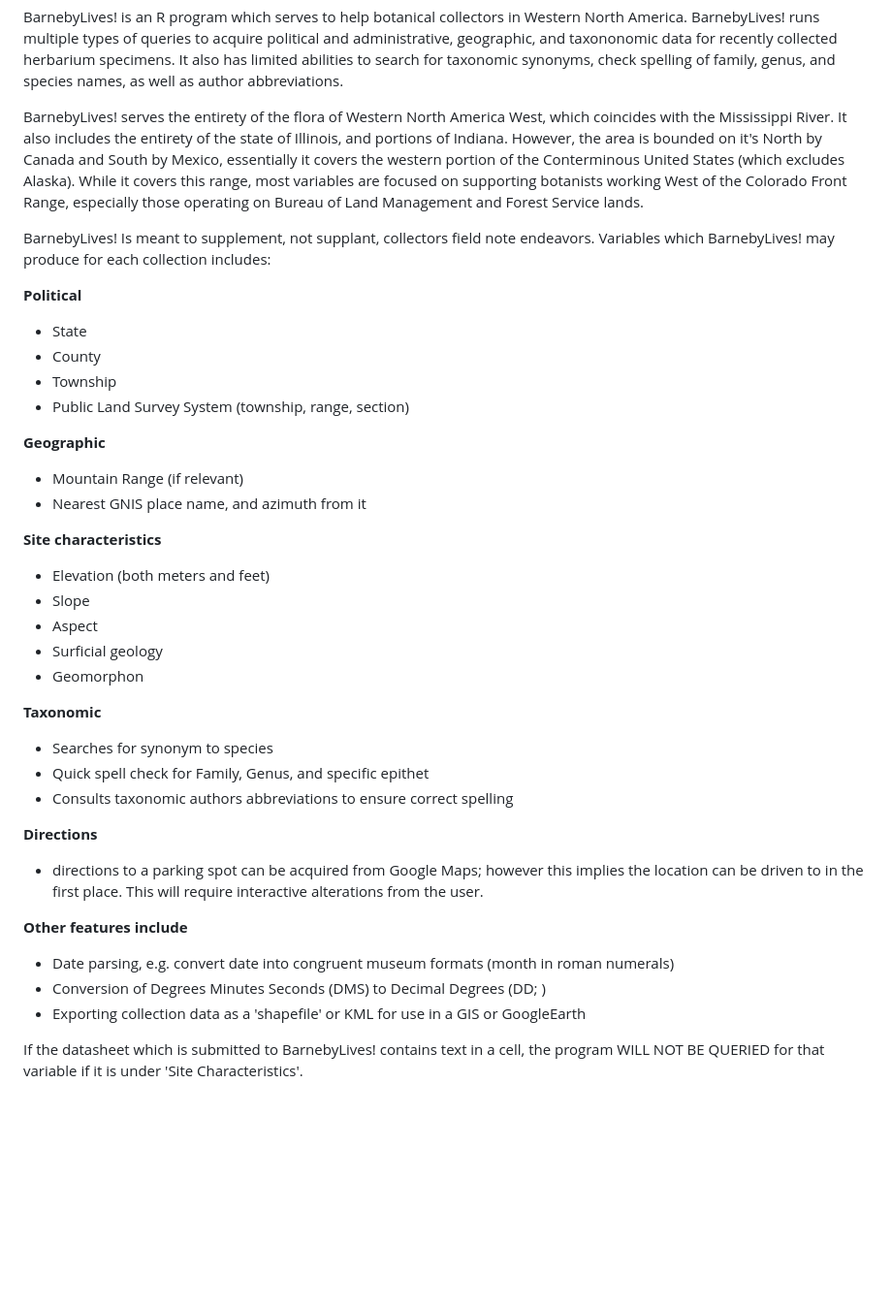
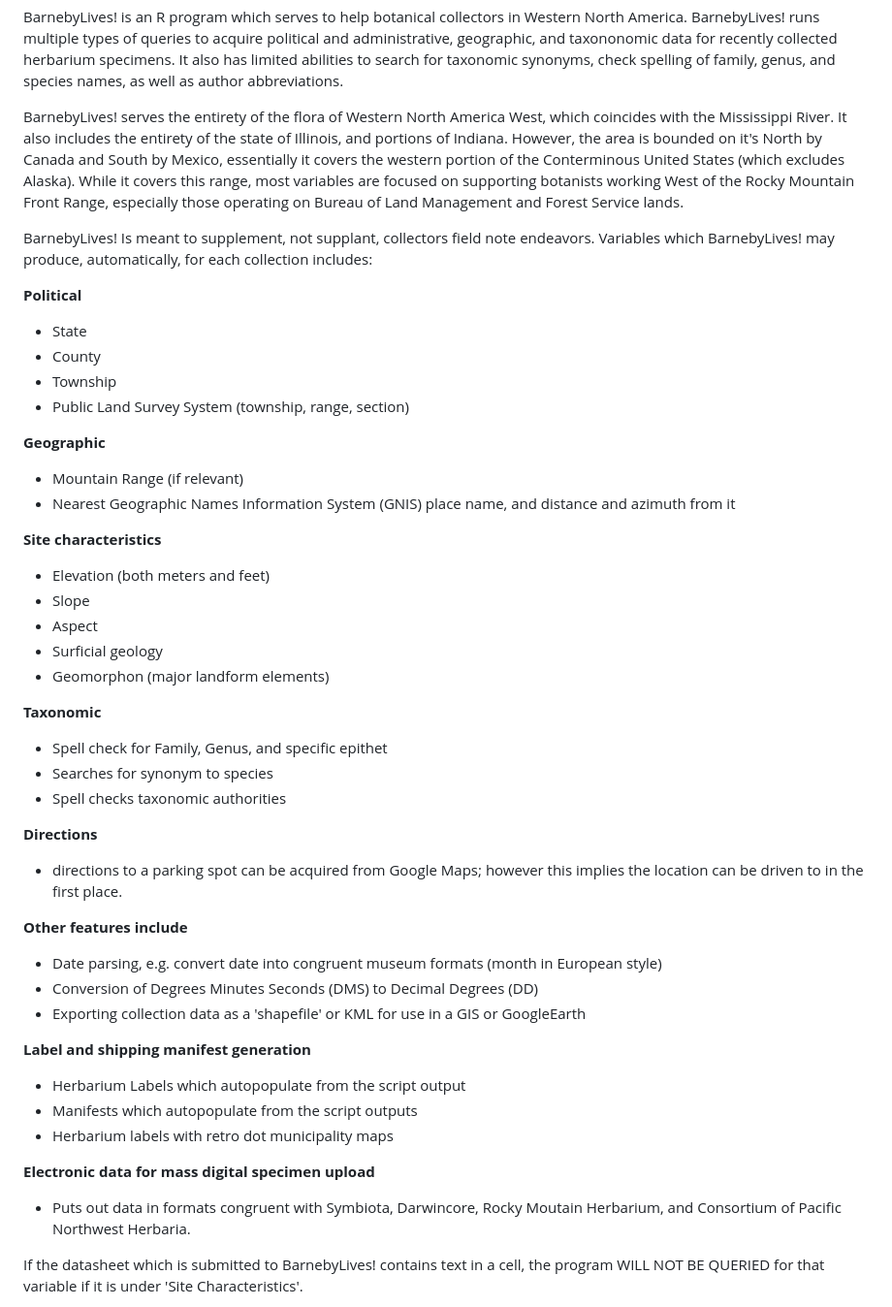
Before and after one commit to sagesteppe/BarnebyLives, a Markdown page: README.md, the part around the change. Shown at 97% size. GitHub-like rendering; blank space fills up the shorter version.

```diff
--- a/README.md
+++ b/README.md
@@ -1,8 +1,8 @@
 BarnebyLives! is an R program which serves to help botanical collectors in Western North America. BarnebyLives! runs multiple types of queries to acquire political and administrative, geographic, and taxononomic data for recently collected herbarium specimens. It also has limited abilities to search for taxonomic synonyms, check spelling of family, genus, and species names, as well as author abbreviations.
 
-BarnebyLives! serves the entirety of the flora of Western North America West, which coincides with the Mississippi River. It also includes the entirety of the state of Illinois, and portions of Indiana. However, the area is bounded on it's North by Canada and South by Mexico, essentially it covers the western portion of the Conterminous United States (which excludes Alaska). While it covers this range, most variables are focused on supporting botanists working West of the Colorado Front Range, especially those operating on Bureau of Land Management and Forest Service lands.
+BarnebyLives! serves the entirety of the flora of Western North America West, which coincides with the Mississippi River. It also includes the entirety of the state of Illinois, and portions of Indiana. However, the area is bounded on it's North by Canada and South by Mexico, essentially it covers the western portion of the Conterminous United States (which excludes Alaska). While it covers this range, most variables are focused on supporting botanists working West of the Rocky Mountain Front Range, especially those operating on Bureau of Land Management and Forest Service lands.
 
-BarnebyLives! Is meant to supplement, not supplant, collectors field note endeavors. Variables which BarnebyLives! may produce for each collection includes:
+BarnebyLives! Is meant to supplement, not supplant, collectors field note endeavors. Variables which BarnebyLives! may produce, automatically, for each collection includes:
 
 **Political**
 - State
@@ -12,27 +12,35 @@ BarnebyLives! Is meant to supplement, not supplant, collectors field note endeav
 
 **Geographic**
 - Mountain Range (if relevant)
-- Nearest GNIS place name, and azimuth from it
+- Nearest Geographic Names Information System (GNIS) place name, and distance and azimuth from it
 
 **Site characteristics**
 - Elevation (both meters and feet)
 - Slope
 - Aspect
 - Surficial geology
-- Geomorphon
+- Geomorphon (major landform elements)
 
 **Taxonomic**
+- Spell check for Family, Genus, and specific epithet
 - Searches for synonym to species
-- Quick spell check for Family, Genus, and specific epithet
-- Consults taxonomic authors abbreviations to ensure correct spelling
+- Spell checks taxonomic authorities
 
 **Directions**
-- directions to a parking spot can be acquired from Google Maps; however this implies the location can be driven to in the first place. This will require interactive alterations from the user.
+- directions to a parking spot can be acquired from Google Maps; however this implies the location can be driven to in the first place.
 
 **Other features include**
-- Date parsing, e.g. convert date into congruent museum formats (month in roman numerals)
-- Conversion of Degrees Minutes Seconds (DMS) to Decimal Degrees (DD; )
+- Date parsing, e.g. convert date into congruent museum formats (month in European style)
+- Conversion of Degrees Minutes Seconds (DMS) to Decimal Degrees (DD)
 - Exporting collection data as a 'shapefile' or KML for use in a GIS or GoogleEarth
+
+**Label and shipping manifest generation**
+- Herbarium Labels which autopopulate from the script output
+- Manifests which autopopulate from the script outputs
+- Herbarium labels with retro dot municipality maps
+
+**Electronic data for mass digital specimen upload**
+- Puts out data in formats congruent with Symbiota, Darwincore, Rocky Moutain Herbarium, and Consortium of Pacific Northwest Herbaria.
 
 If the datasheet which is submitted to BarnebyLives! contains text in a cell, the program WILL NOT BE QUERIED for that variable if it is under 'Site Characteristics'.
 
```
